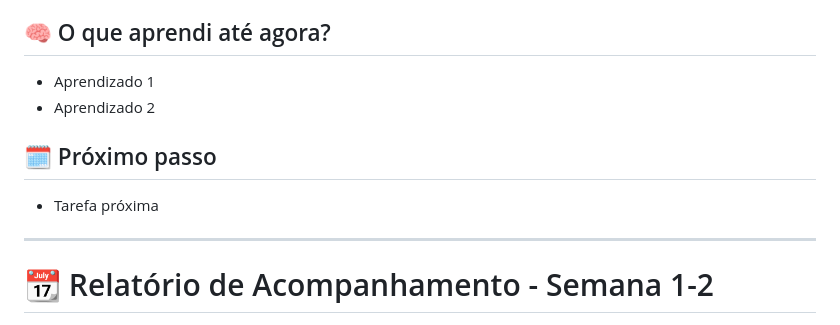
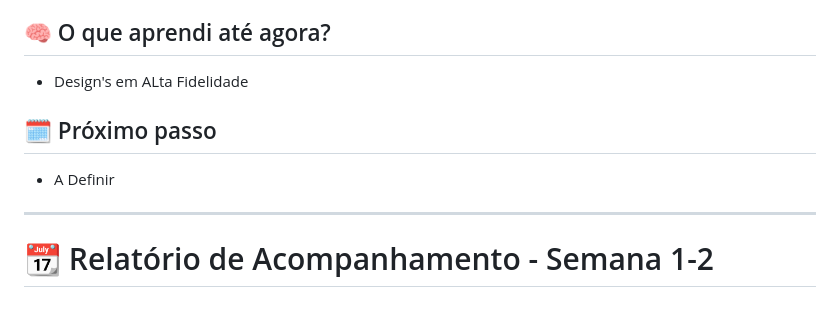
Before and after one commit to ibmec-tech-2-periodo-2025-2/Projeto-BulbeShop-Grupo-1, a Markdown page: Relatorio_daylis-BrunoP.md, the part around one of its changes. GitHub-like rendering.

```diff
--- a/Relatorio_daylis-BrunoP.md
+++ b/Relatorio_daylis-BrunoP.md
@@ -63,10 +57,9 @@
 
 ## 🧠 O que aprendi até agora?
-- Aprendizado 1
-- Aprendizado 2
+- Design's em ALta Fidelidade
 
 ## 🗓️ Próximo passo
-- Tarefa próxima
+- A Definir
 
 --------------------------------------------------------------------------------
 
```
Also changed, not shown: other parts of Relatorio_daylis-BrunoP.md (+23 -29 lines).
